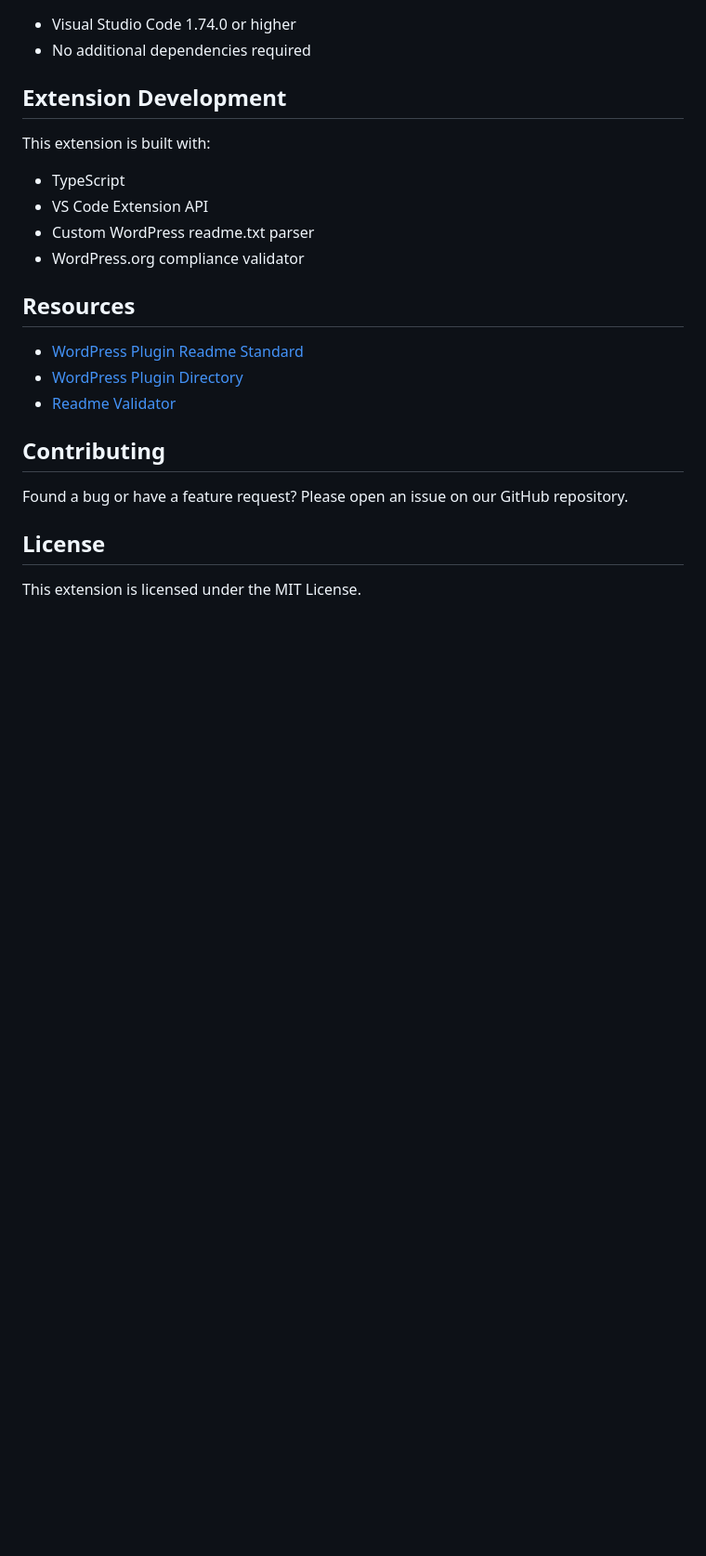
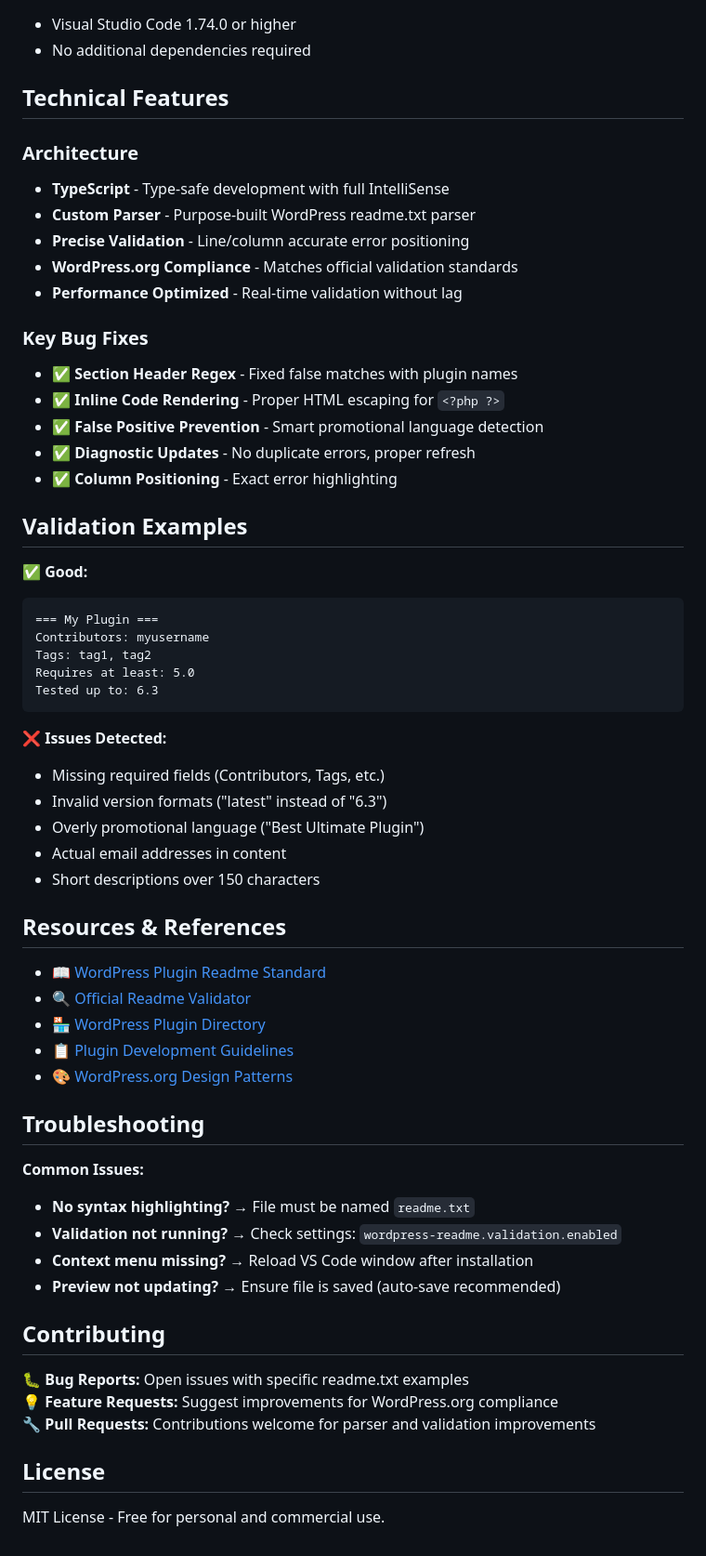
Before and after one commit to soderlind/wordpress-readme-preview, a Markdown page: README.md, the part around the change printed below. Shown: that part at 93% size. Drawn GitHub-style; blank space fills up the shorter version.

````diff
--- a/README.md
+++ b/README.md
@@ -101,24 +144,62 @@ The extension automatically activates for:
 - Visual Studio Code 1.74.0 or higher
 - No additional dependencies required
 
-## Extension Development
+## Technical Features
 
-This extension is built with:
-- TypeScript
-- VS Code Extension API
-- Custom WordPress readme.txt parser
-- WordPress.org compliance validator
+### Architecture
+- **TypeScript** - Type-safe development with full IntelliSense
+- **Custom Parser** - Purpose-built WordPress readme.txt parser
+- **Precise Validation** - Line/column accurate error positioning
+- **WordPress.org Compliance** - Matches official validation standards
+- **Performance Optimized** - Real-time validation without lag
 
-## Resources
+### Key Bug Fixes
+- ✅ **Section Header Regex** - Fixed false matches with plugin names
+- ✅ **Inline Code Rendering** - Proper HTML escaping for `<?php ?>`
+- ✅ **False Positive Prevention** - Smart promotional language detection
+- ✅ **Diagnostic Updates** - No duplicate errors, proper refresh
+- ✅ **Column Positioning** - Exact error highlighting
 
-- [WordPress Plugin Readme Standard](https://developer.wordpress.org/plugins/wordpress-org/how-your-readme-txt-works/)
-- [WordPress Plugin Directory](https://wordpress.org/plugins/)
-- [Readme Validator](https://wordpress.org/plugins/developers/readme-validator/)
+## Validation Examples
+
+**✅ Good:**
+```
+=== My Plugin ===
+Contributors: myusername
+Tags: tag1, tag2
+Requires at least: 5.0
+Tested up to: 6.3
+```
+
+**❌ Issues Detected:**
+- Missing required fields (Contributors, Tags, etc.)
+- Invalid version formats ("latest" instead of "6.3")
+- Overly promotional language ("Best Ultimate Plugin")
+- Actual email addresses in content
+- Short descriptions over 150 characters
+
+## Resources & References
+
+- 📖 [WordPress Plugin Readme Standard](https://developer.wordpress.org/plugins/wordpress-org/how-your-readme-txt-works/)
+- 🔍 [Official Readme Validator](https://wordpress.org/plugins/developers/readme-validator/)
+- 🏪 [WordPress Plugin Directory](https://wordpress.org/plugins/)
+- 📋 [Plugin Development Guidelines](https://developer.wordpress.org/plugins/)
+- 🎨 [WordPress.org Design Patterns](https://wordpress.org/about/logos/)
+
+## Troubleshooting
+
+**Common Issues:**
+- **No syntax highlighting?** → File must be named `readme.txt`
+- **Validation not running?** → Check settings: `wordpress-readme.validation.enabled`
+- **Context menu missing?** → Reload VS Code window after installation
+- **Preview not updating?** → Ensure file is saved (auto-save recommended)
 
 ## Contributing
 
-Found a bug or have a feature request? Please open an issue on our GitHub repository.
+🐛 **Bug Reports:** Open issues with specific readme.txt examples
+💡 **Feature Requests:** Suggest improvements for WordPress.org compliance
+🔧 **Pull Requests:** Contributions welcome for parser and validation improvements
 
 ## License
 
-This extension is licensed under the MIT License.
+MIT License - Free for personal and commercial use.
````
Also changed, not shown: other parts of README.md (+95 -52 lines).
